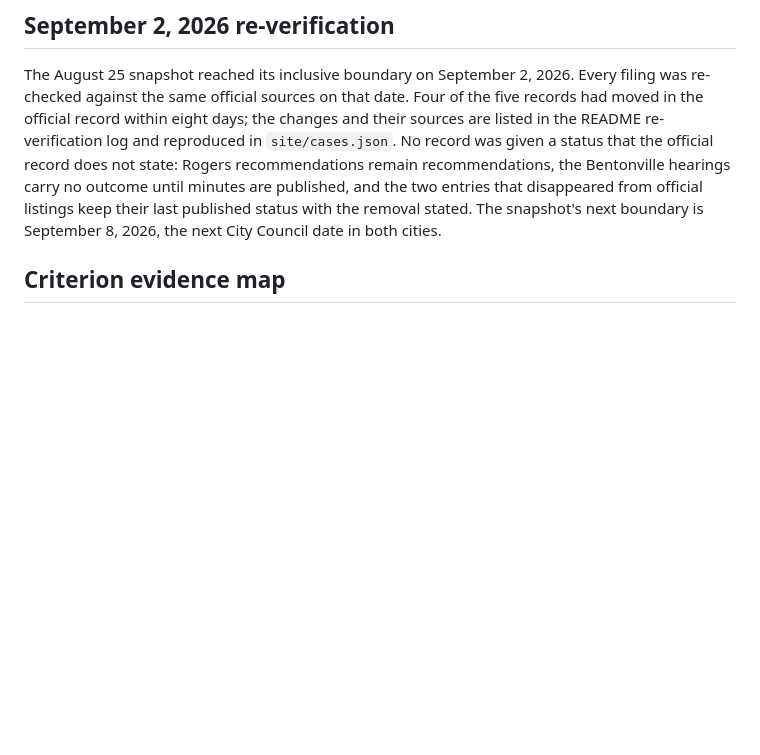
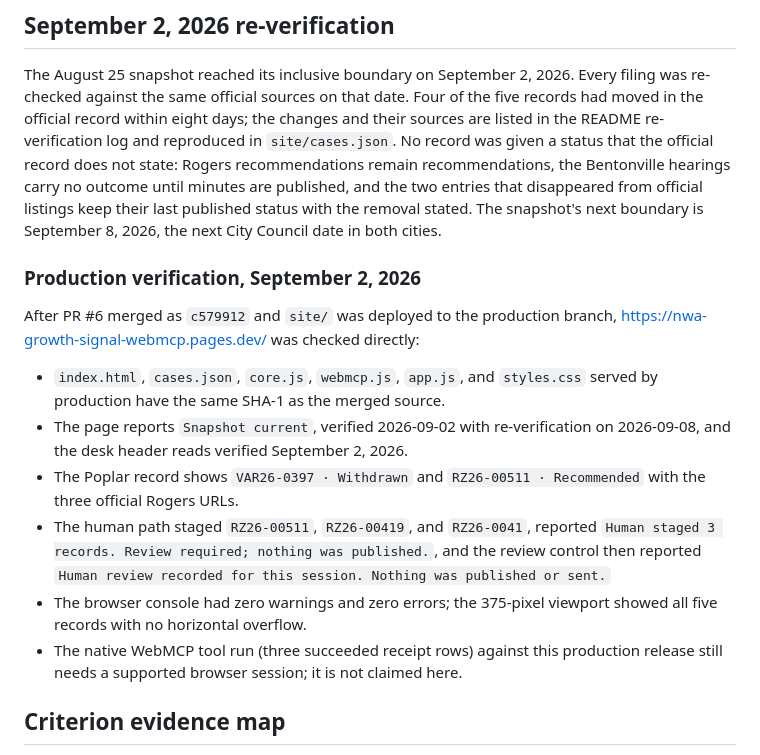
Before and after one commit to zaeem-rafiq/nwa-growth-signal-webmcp, a Markdown page: docs/hackathon/EVIDENCE.md, the part around the change. Drawn GitHub-style; blank space fills up the shorter version.

Commit message:
docs(hackathon): record September 2 production verification (#8)
Co-authored-by: Zaeem Khan <251081680+zaeem-rafiq@users.noreply.github.com>
Co-authored-by: Claude Fable 5.1 <noreply@anthropic.com>

```diff
--- a/docs/hackathon/EVIDENCE.md
+++ b/docs/hackathon/EVIDENCE.md
@@ -70,6 +70,17 @@ The study demonstrates a real source-risk and verifies the product's determinist
 ## September 2, 2026 re-verification
 
 The August 25 snapshot reached its inclusive boundary on September 2, 2026. Every filing was re-checked against the same official sources on that date. Four of the five records had moved in the official record within eight days; the changes and their sources are listed in the README re-verification log and reproduced in `site/cases.json`. No record was given a status that the official record does not state: Rogers recommendations remain recommendations, the Bentonville hearings carry no outcome until minutes are published, and the two entries that disappeared from official listings keep their last published status with the removal stated. The snapshot's next boundary is September 8, 2026, the next City Council date in both cities.
+
+### Production verification, September 2, 2026
+
+After PR #6 merged as `c579912` and `site/` was deployed to the production branch, https://nwa-growth-signal-webmcp.pages.dev/ was checked directly:
+
+- `index.html`, `cases.json`, `core.js`, `webmcp.js`, `app.js`, and `styles.css` served by production have the same SHA-1 as the merged source.
+- The page reports `Snapshot current`, verified 2026-09-02 with re-verification on 2026-09-08, and the desk header reads verified September 2, 2026.
+- The Poplar record shows `VAR26-0397 · Withdrawn` and `RZ26-00511 · Recommended` with the three official Rogers URLs.
+- The human path staged `RZ26-00511`, `RZ26-00419`, and `RZ26-0041`, reported `Human staged 3 records. Review required; nothing was published.`, and the review control then reported `Human review recorded for this session. Nothing was published or sent.`
+- The browser console had zero warnings and zero errors; the 375-pixel viewport showed all five records with no horizontal overflow.
+- The native WebMCP tool run (three succeeded receipt rows) against this production release still needs a supported browser session; it is not claimed here.
 
 ## Criterion evidence map
 
```
Also changed, not shown: devpost-submission.md (+4 -4 lines).
